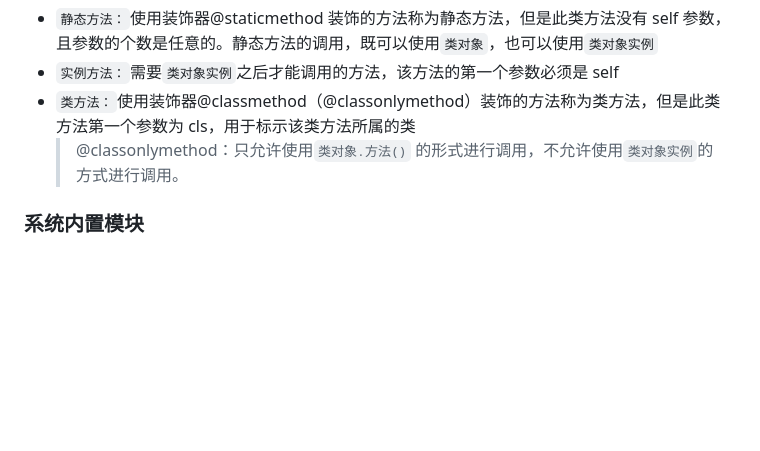
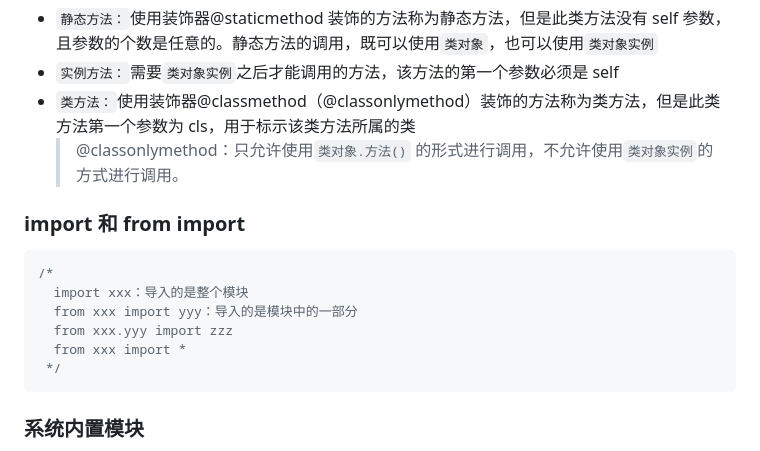
Before and after one commit to TigerWFH/wfhsite, a Markdown page: docs/python.md, the part around the change. Drawn GitHub-style; blank space fills up the shorter version.

Commit message:
docs: 补充django文档和python文档

````diff
--- a/docs/python.md
+++ b/docs/python.md
@@ -207,6 +207,17 @@ class Person(object):
 - `类方法：`使用装饰器@classmethod（@classonlymethod）装饰的方法称为类方法，但是此类方法第一个参数为 cls，用于标示该类方法所属的类
   > @classonlymethod：只允许使用`类对象.方法()` 的形式进行调用，不允许使用`类对象实例`的方式进行调用。
 
+### import 和 from import
+
+```js
+/*
+  import xxx：导入的是整个模块
+  from xxx import yyy：导入的是模块中的一部分
+  from xxx.yyy import zzz
+  from xxx import *
+ */
+```
+
 ### 系统内置模块
 
 - `os：`操作系统提供的功能
````
Also changed, not shown: docs/django.md (+1 -1 lines).
